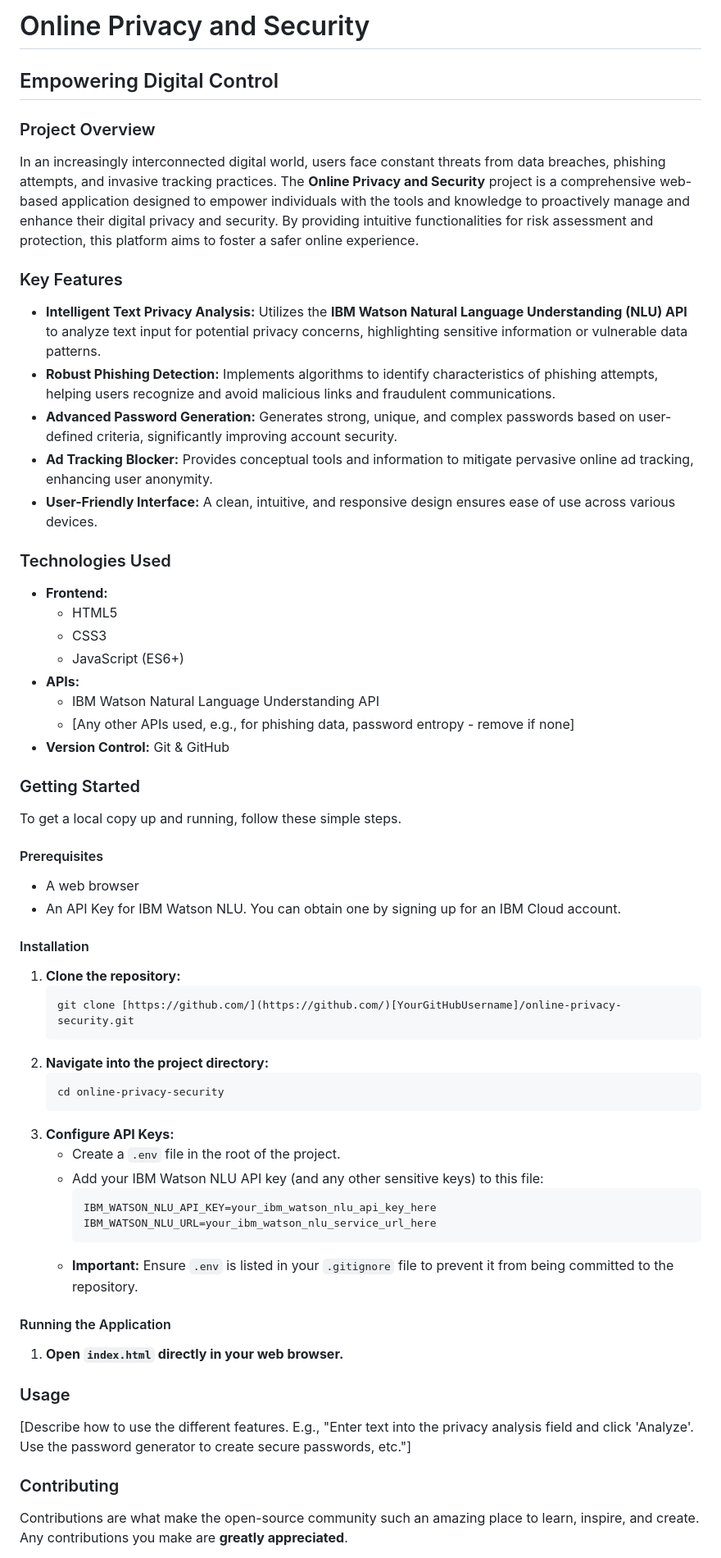
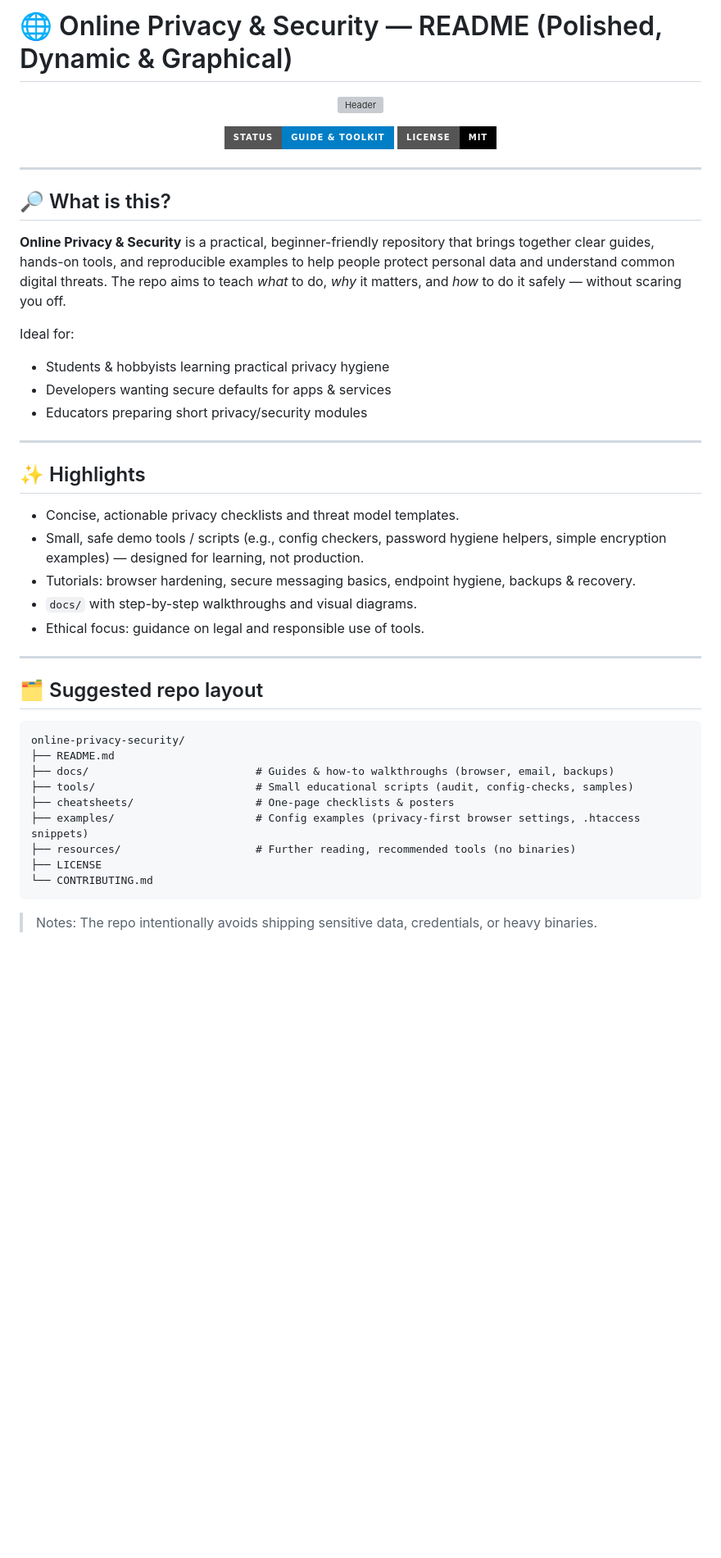
Before and after one commit to prak05/online-privacy-security, a Markdown page: README.md, the part around one of its changes. Shown at 82% size. Rendered like a GitHub page; badges without logos; blank space fills up the shorter version; grey boxes are pictures that could not be loaded.

````diff
--- a/README.md
+++ b/README.md
@@ -1,64 +1,50 @@
-# Online Privacy and Security
+# 🌐 Online Privacy & Security — README (Polished, Dynamic & Graphical)
 
-## Empowering Digital Control
+<div align="center">
 
-### Project Overview
-In an increasingly interconnected digital world, users face constant threats from data breaches, phishing attempts, and invasive tracking practices. The **Online Privacy and Security** project is a comprehensive web-based application designed to empower individuals with the tools and knowledge to proactively manage and enhance their digital privacy and security. By providing intuitive functionalities for risk assessment and protection, this platform aims to foster a safer online experience.
+![Header](https://capsule-render.vercel.app/api?type=waving\&color=0:021124,100:0ea5a4\&height=180\&section=header\&text=🔒%20ONLINE%20PRIVACY%20%26%20SECURITY\&fontSize=40\&fontColor=ffffff\&animation=twinkling\&desc=Guides+%7C+Tools+%7C+Best+Practices\&descSize=14)
 
-### Key Features
+[![Status](https://img.shields.io/badge/Status-Guide%20%26%20Toolkit-blue?style=for-the-badge)]() [![License: MIT](https://img.shields.io/badge/License-MIT-black?style=for-the-badge)]()
 
-* **Intelligent Text Privacy Analysis:** Utilizes the **IBM Watson Natural Language Understanding (NLU) API** to analyze text input for potential privacy concerns, highlighting sensitive information or vulnerable data patterns.
-* **Robust Phishing Detection:** Implements algorithms to identify characteristics of phishing attempts, helping users recognize and avoid malicious links and fraudulent communications.
-* **Advanced Password Generation:** Generates strong, unique, and complex passwords based on user-defined criteria, significantly improving account security.
-* **Ad Tracking Blocker:** Provides conceptual tools and information to mitigate pervasive online ad tracking, enhancing user anonymity.
-* **User-Friendly Interface:** A clean, intuitive, and responsive design ensures ease of use across various devices.
+</div>
 
-### Technologies Used
+---
 
-* **Frontend:**
-    * HTML5
-    * CSS3
-    * JavaScript (ES6+)
-* **APIs:**
-    * IBM Watson Natural Language Understanding API
-    * [Any other APIs used, e.g., for phishing data, password entropy - remove if none]
-* **Version Control:** Git & GitHub
+## 🔎 What is this?
 
-### Getting Started
+**Online Privacy & Security** is a practical, beginner-friendly repository that brings together clear guides, hands-on tools, and reproducible examples to help people protect personal data and understand common digital threats. The repo aims to teach *what* to do, *why* it matters, and *how* to do it safely — without scaring you off.
 
-To get a local copy up and running, follow these simple steps.
+Ideal for:
 
-#### Prerequisites
+* Students & hobbyists learning practical privacy hygiene
+* Developers wanting secure defaults for apps & services
+* Educators preparing short privacy/security modules
 
-* A web browser
-* An API Key for IBM Watson NLU. You can obtain one by signing up for an IBM Cloud account.
+---
 
-#### Installation
+## ✨ Highlights
 
-1.  **Clone the repository:**
-    ```bash
-    git clone [https://github.com/](https://github.com/)[YourGitHubUsername]/online-privacy-security.git
-    ```
-2.  **Navigate into the project directory:**
-    ```bash
-    cd online-privacy-security
-    ```
-3.  **Configure API Keys:**
-    * Create a `.env` file in the root of the project.
-    * Add your IBM Watson NLU API key (and any other sensitive keys) to this file:
-        ```
-        IBM_WATSON_NLU_API_KEY=your_ibm_watson_nlu_api_key_here
-        IBM_WATSON_NLU_URL=your_ibm_watson_nlu_service_url_here
-        ```
-    * **Important:** Ensure `.env` is listed in your `.gitignore` file to prevent it from being committed to the repository.
+* Concise, actionable privacy checklists and threat model templates.
+* Small, safe demo tools / scripts (e.g., config checkers, password hygiene helpers, simple encryption examples) — designed for learning, not production.
+* Tutorials: browser hardening, secure messaging basics, endpoint hygiene, backups & recovery.
+* `docs/` with step-by-step walkthroughs and visual diagrams.
+* Ethical focus: guidance on legal and responsible use of tools.
 
-#### Running the Application
+---
 
-1.  **Open `index.html` directly in your web browser.**
+## 🗂️ Suggested repo layout
 
-### Usage
-[Describe how to use the different features. E.g., "Enter text into the privacy analysis field and click 'Analyze'. Use the password generator to create secure passwords, etc."]
+```text
+online-privacy-security/
+├── README.md
+├── docs/                          # Guides & how-to walkthroughs (browser, email, backups)
+├── tools/                         # Small educational scripts (audit, config-checks, samples)
+├── cheatsheets/                   # One-page checklists & posters
+├── examples/                      # Config examples (privacy-first browser settings, .htaccess snippets)
+├── resources/                     # Further reading, recommended tools (no binaries)
+├── LICENSE
+└── CONTRIBUTING.md
+```
 
-### Contributing
-Contributions are what make the open-source community such an amazing place to learn, inspire, and create. Any contributions you make are **greatly appreciated**.
+> Notes: The repo intentionally avoids shipping sensitive data, credentials, or heavy binaries.
 
````
Also changed, not shown: other parts of README.md (+105 -9 lines).
